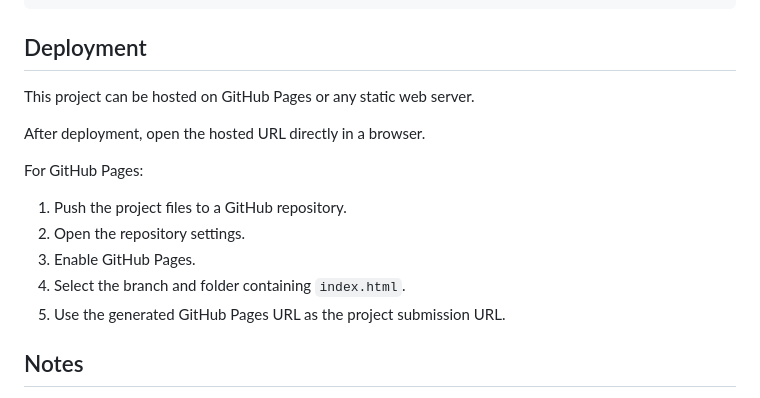
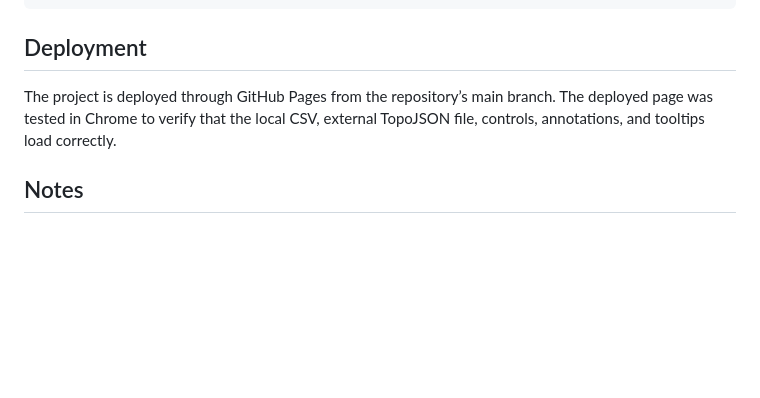
Before and after one commit to kylee7-illinois/cs416-narrative-visualization, a Markdown page: README.md, the part around the change. Drawn GitHub-style; blank space fills up the shorter version.

```diff
--- a/README.md
+++ b/README.md
@@ -112,17 +112,7 @@ http://localhost:8000
 
 ## Deployment
 
-This project can be hosted on GitHub Pages or any static web server.
-
-After deployment, open the hosted URL directly in a browser.
-
-For GitHub Pages:
-
-1. Push the project files to a GitHub repository.
-2. Open the repository settings.
-3. Enable GitHub Pages.
-4. Select the branch and folder containing `index.html`.
-5. Use the generated GitHub Pages URL as the project submission URL.
+The project is deployed through GitHub Pages from the repository’s main branch. The deployed page was tested in Chrome to verify that the local CSV, external TopoJSON file, controls, annotations, and tooltips load correctly.
 
 ## Notes
 
```
